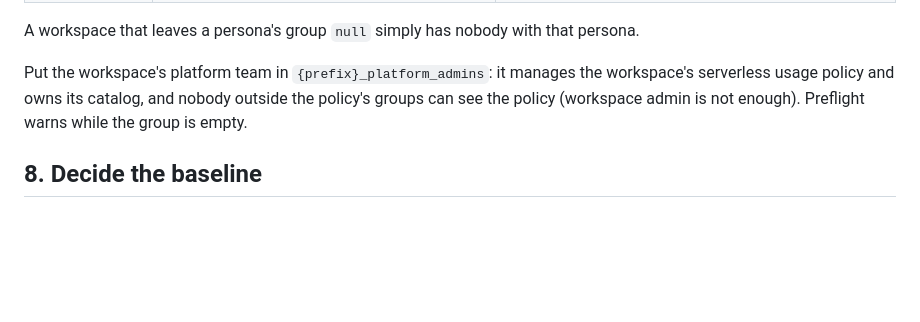
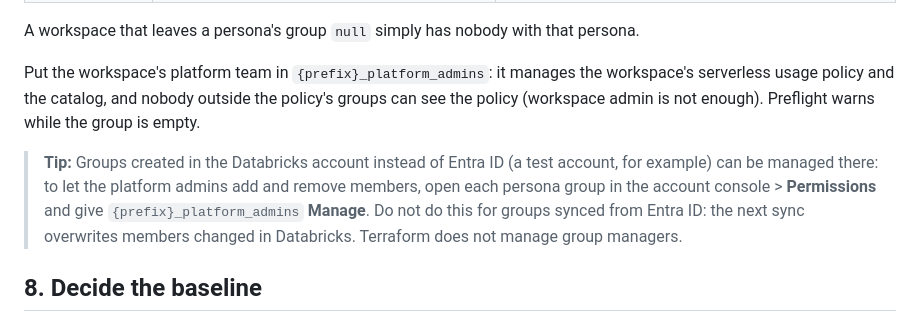
Before and after one commit to guanjieshen/self_service_workspace_tf, a Markdown page: docs/SETUP.md, the part around the change. GitHub-like rendering; blank space fills up the shorter version.

Commit message:
SETUP step 7: group managers, only for account-native groups
Co-authored-by: Isaac <no-reply@databricks.com>

```diff
--- a/docs/SETUP.md
+++ b/docs/SETUP.md
@@ -255,7 +255,9 @@ Create Entra ID groups and sync them to the Databricks account (automatic identi
 
 A workspace that leaves a persona's group `null` simply has nobody with that persona.
 
-Put the workspace's platform team in `{prefix}_platform_admins`: it manages the workspace's serverless usage policy and owns its catalog, and nobody outside the policy's groups can see the policy (workspace admin is not enough). Preflight warns while the group is empty.
+Put the workspace's platform team in `{prefix}_platform_admins`: it manages the workspace's serverless usage policy and the catalog, and nobody outside the policy's groups can see the policy (workspace admin is not enough). Preflight warns while the group is empty.
+
+> **Tip:** Groups created in the Databricks account instead of Entra ID (a test account, for example) can be managed there: to let the platform admins add and remove members, open each persona group in the account console > **Permissions** and give `{prefix}_platform_admins` **Manage**. Do not do this for groups synced from Entra ID: the next sync overwrites members changed in Databricks. Terraform does not manage group managers.
 
 ## 8. Decide the baseline
 
```
